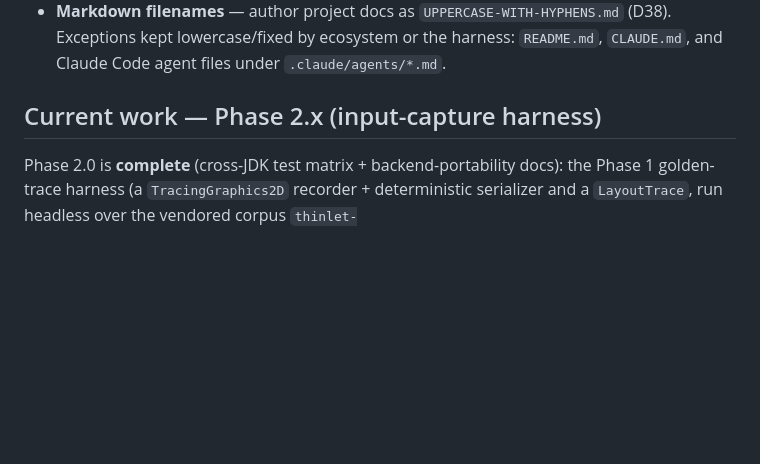
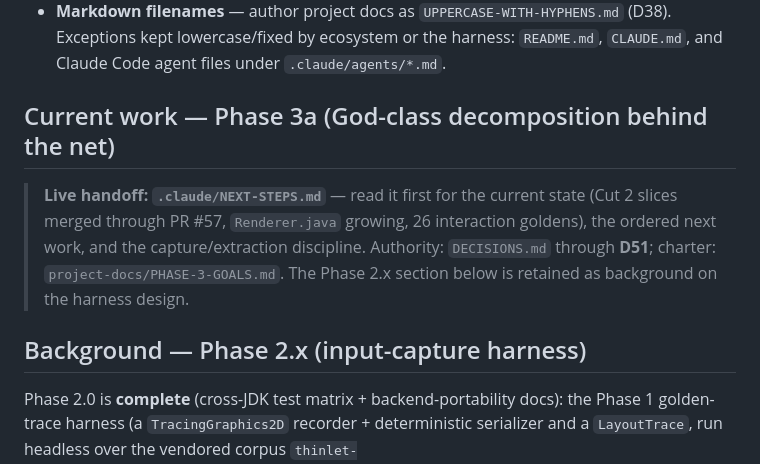
Before and after one commit to nomixer/thinlet-modernized, a Markdown page: CLAUDE.md, the part around the change. GitHub-like rendering; blank space fills up the shorter version.

Commit message:
docs: point CLAUDE.md Current-work at Phase 3a + the NEXT-STEPS handoff (#59)
Cold-start insurance: a fresh session oriented only by CLAUDE.md would
have resumed on the stale Phase 2.x framing. The 2.x section is kept as
harness background.


Claude-Session: https://claude.ai/code/session_017DGVYEAyxfyQi5ATVMoev7

Co-authored-by: Claude Fable 5 <noreply@anthropic.com>

```diff
--- a/CLAUDE.md
+++ b/CLAUDE.md
@@ -34,7 +34,15 @@ Public artifacts, unsupported.
   Exceptions kept lowercase/fixed by ecosystem or the harness: `README.md`, `CLAUDE.md`,
   and Claude Code agent files under `.claude/agents/*.md`.
 
-## Current work — Phase 2.x (input-capture harness)
+## Current work — Phase 3a (God-class decomposition behind the net)
+
+> **Live handoff: `.claude/NEXT-STEPS.md`** — read it first for the current state
+> (Cut 2 slices merged through PR #57, `Renderer.java` growing, 26 interaction
+> goldens), the ordered next work, and the capture/extraction discipline.
+> Authority: `DECISIONS.md` through **D51**; charter: `project-docs/PHASE-3-GOALS.md`.
+> The Phase 2.x section below is retained as background on the harness design.
+
+## Background — Phase 2.x (input-capture harness)
 
 Phase 2.0 is **complete** (cross-JDK test matrix + backend-portability docs): the
 Phase 1 golden-trace harness (a `TracingGraphics2D` recorder + deterministic
```
